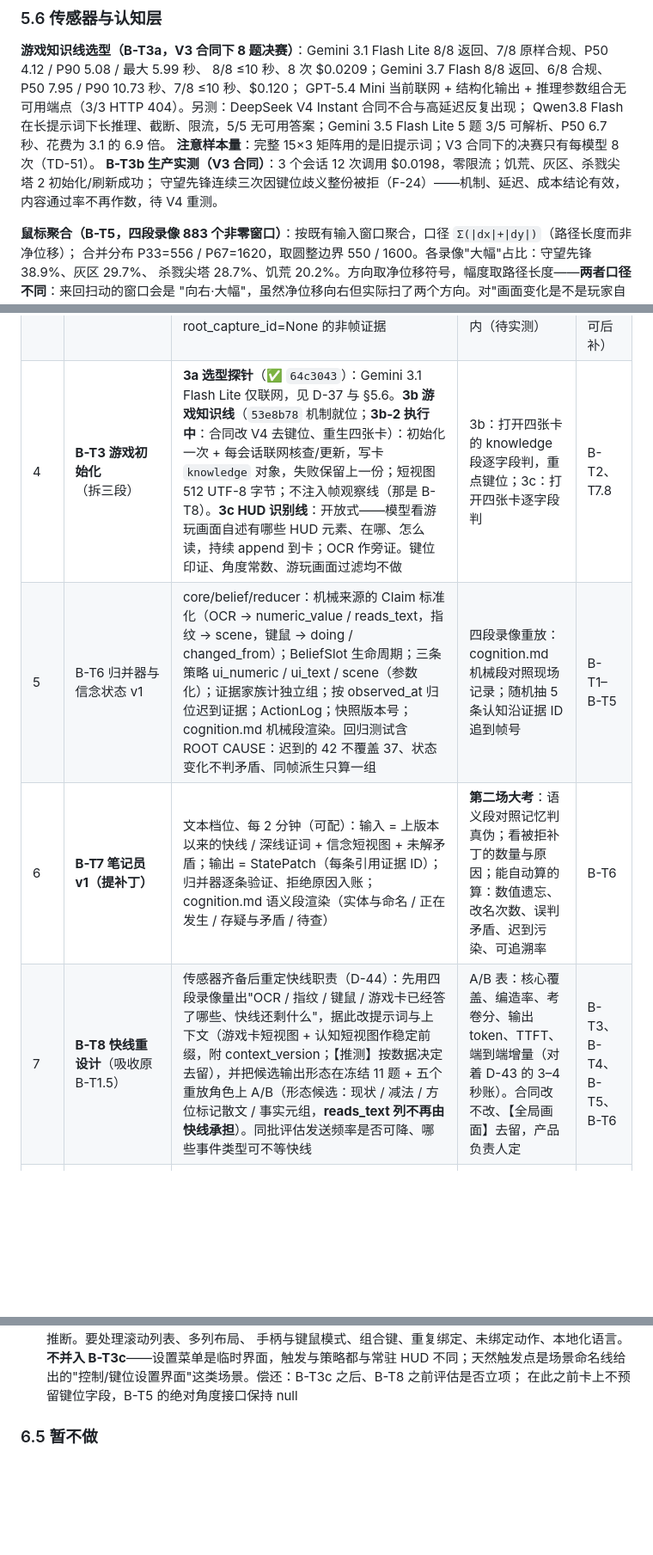
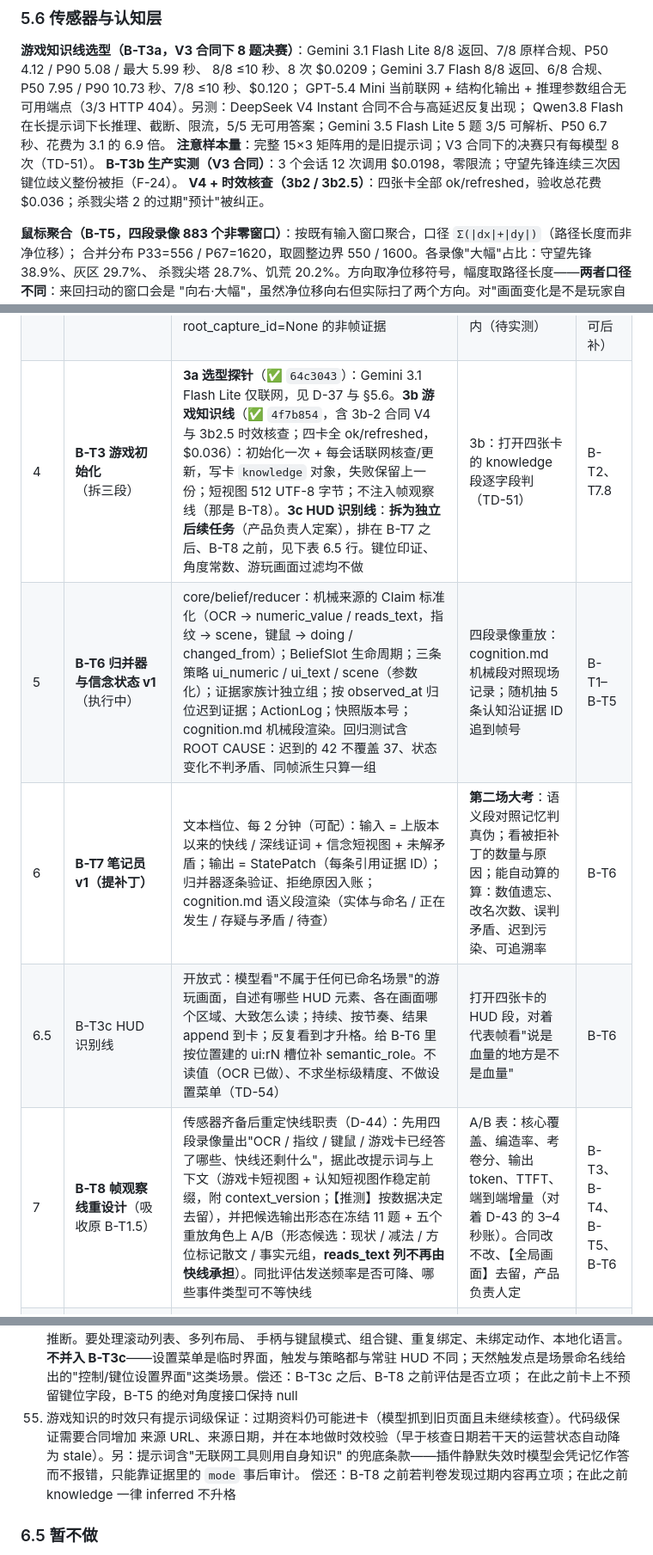
Before and after one commit to 1cebox616/AI-Gaming-Pet, a Markdown page: AGENTS.md, 3 parts joined by grey strips. Shown at 86% size. Drawn GitHub-style; blank space fills up the shorter version.

Commit message:
B-T3 close game initialization milestone

```diff
--- a/AGENTS.md
+++ b/AGENTS.md
@@ -731,8 +734,8 @@ WinRT 无置信度、多次识别可互相矛盾：OCR 输出是**证词不是
 GPT-5.4 Mini 当前联网 + 结构化输出 + 推理参数组合无可用端点（3/3 HTTP 404）。另测：DeepSeek V4 Instant 合同不合与高延迟反复出现；
 Qwen3.8 Flash 在长提示词下长推理、截断、限流，5/5 无可用答案；Gemini 3.5 Flash Lite 5 题 3/5 可解析、P50 6.7 秒、花费为 3.1 的 6.9 倍。
 **注意样本量**：完整 15×3 矩阵用的是旧提示词；V3 合同下的决赛只有每模型 8 次（TD-51）。
-**B-T3b 生产实测（V3 合同）**：3 个会话 12 次调用 $0.0198，零限流；饥荒、灰区、杀戮尖塔 2 初始化/刷新成功；
-守望先锋连续三次因键位歧义整份被拒（F-24）——机制、延迟、成本结论有效，内容通过率不再作数，待 V4 重测。
+**B-T3b 生产实测（V3 合同）**：3 个会话 12 次调用 $0.0198，零限流；守望先锋连续三次因键位歧义整份被拒（F-24）。
+**V4 + 时效核查（3b2 / 3b2.5）**：四张卡全部 ok/refreshed，验收总花费 $0.036；杀戮尖塔 2 的过期"预计"被纠正。
 
 **鼠标聚合（B-T5，四段录像 883 个非零窗口）**：按既有输入窗口聚合，口径 `Σ(|dx|+|dy|)`（路径长度而非净位移）；
 合并分布 P33=556 / P67=1620，取圆整边界 550 / 1600。各录像"大幅"占比：守望先锋 38.9%、灰区 29.7%、
@@ -794,10 +797,11 @@ M5 重定案一句话：通用视觉的状态不再是"散文笔记本"，而是
 | 2.5 | **B-T2-4 场景命名**（有条件通过 `73968b8`） | 深线首次接通：稳定簇 → 命名 + 跨会话复核（D-50）；12/12 成功、全 observed、$0.0096、P50 3.2s；提示词经查无游戏专属内容 | 已初验 | B-T2 |
 | 2.6 | **B-T2-5 命名收尾**（✅ `a6e8881`） | 判决链路可追溯（matches_existing / candidate / action / rejected 留痕）；uncertain 不覆盖旧名、改标 needs_review；上卡门槛改语义过滤，驻留降级为记录；四张卡重生共 11 个场景，饥荒三个场景回归，STS2 战斗簇被正确滤除 | 已验收 | B-T2-4 |
 | 3 | **B-T5 鼠标聚合证据**（✅ `f71c865`） | input_telemetry 把鼠标位移按 100ms 窗口聚合为方向 + 幅度，以 source=mouse 进证据流并同步进快线【玩家输入】行；游戏卡有角度常数、玩家提供了灵敏度且普通视角时附绝对角度。只出聚合信号。放宽 root_capture_id=None 的非帧证据 | 重放一段你记得转了约 90° 的片段：证据显示方向与幅度；若校准，角度在容差内（待实测） | B-T1（校准字段依赖 B-T3，可后补） |
-| 4 | **B-T3 游戏初始化**（拆三段） | **3a 选型探针**（✅ `64c3043`）：Gemini 3.1 Flash Lite 仅联网，见 D-37 与 §5.6。**3b 游戏知识线**（`53e8b78` 机制就位；**3b-2 执行中**：合同改 V4 去键位、重生四张卡）：初始化一次 + 每会话联网核查/更新，写卡 `knowledge` 对象，失败保留上一份；短视图 512 UTF-8 字节；不注入帧观察线（那是 B-T8）。**3c HUD 识别线**：开放式——模型看游玩画面自述有哪些 HUD 元素、在哪、怎么读，持续 append 到卡；OCR 作旁证。键位印证、角度常数、游玩画面过滤均不做 | 3b：打开四张卡的 knowledge 段逐字段判，重点键位；3c：打开四张卡逐字段判 | B-T2、T7.8 |
-| 5 | B-T6 归并器与信念状态 v1 | core/belief/reducer：机械来源的 Claim 标准化（OCR → numeric_value / reads_text，指纹 → scene，键鼠 → doing / changed_from）；BeliefSlot 生命周期；三条策略 ui_numeric / ui_text / scene（参数化）；证据家族计独立组；按 observed_at 归位迟到证据；ActionLog；快照版本号；cognition.md 机械段渲染。回归测试含 ROOT CAUSE：迟到的 42 不覆盖 37、状态变化不判矛盾、同帧派生只算一组 | 四段录像重放：cognition.md 机械段对照现场记录；随机抽 5 条认知沿证据 ID 追到帧号 | B-T1–B-T5 |
+| 4 | **B-T3 游戏初始化**（拆三段） | **3a 选型探针**（✅ `64c3043`）：Gemini 3.1 Flash Lite 仅联网，见 D-37 与 §5.6。**3b 游戏知识线**（✅ `4f7b854`，含 3b-2 合同 V4 与 3b2.5 时效核查；四卡全 ok/refreshed，$0.036）：初始化一次 + 每会话联网核查/更新，写卡 `knowledge` 对象，失败保留上一份；短视图 512 UTF-8 字节；不注入帧观察线（那是 B-T8）。**3c HUD 识别线**：**拆为独立后续任务**（产品负责人定案），排在 B-T7 之后、B-T8 之前，见下表 6.5 行。键位印证、角度常数、游玩画面过滤均不做 | 3b：打开四张卡的 knowledge 段逐字段判（TD-51） | B-T2、T7.8 |
+| 5 | **B-T6 归并器与信念状态 v1**（执行中） | core/belief/reducer：机械来源的 Claim 标准化（OCR → numeric_value / reads_text，指纹 → scene，键鼠 → doing / changed_from）；BeliefSlot 生命周期；三条策略 ui_numeric / ui_text / scene（参数化）；证据家族计独立组；按 observed_at 归位迟到证据；ActionLog；快照版本号；cognition.md 机械段渲染。回归测试含 ROOT CAUSE：迟到的 42 不覆盖 37、状态变化不判矛盾、同帧派生只算一组 | 四段录像重放：cognition.md 机械段对照现场记录；随机抽 5 条认知沿证据 ID 追到帧号 | B-T1–B-T5 |
 | 6 | **B-T7 笔记员 v1（提补丁）** | 文本档位、每 2 分钟（可配）：输入 = 上版本以来的快线 / 深线证词 + 信念短视图 + 未解矛盾；输出 = StatePatch（每条引用证据 ID）；归并器逐条验证、拒绝原因入账；cognition.md 语义段渲染（实体与命名 / 正在发生 / 存疑与矛盾 / 待查） | **第二场大考**：语义段对照记忆判真伪；看被拒补丁的数量与原因；能自动算的算：数值遗忘、改名次数、误判矛盾、迟到污染、可追溯率 | B-T6 |
-| 7 | **B-T8 快线重设计**（吸收原 B-T1.5） | 传感器齐备后重定快线职责（D-44）：先用四段录像量出"OCR / 指纹 / 键鼠 / 游戏卡已经答了哪些、快线还剩什么"，据此改提示词与上下文（游戏卡短视图 + 认知短视图作稳定前缀，附 context_version；【推测】按数据决定去留），并把候选输出形态在冻结 11 题 + 五个重放角色上 A/B（形态候选：现状 / 减法 / 方位标记散文 / 事实元组，**reads_text 列不再由快线承担**）。同批评估发送频率是否可降、哪些事件类型可不等快线 | A/B 表：核心覆盖、编造率、考卷分、输出 token、TTFT、端到端增量（对着 D-43 的 3–4 秒账）。合同改不改、【全局画面】去留，产品负责人定 | B-T3、B-T4、B-T5、B-T6 |
+| 6.5 | B-T3c HUD 识别线 | 开放式：模型看"不属于任何已命名场景"的游玩画面，自述有哪些 HUD 元素、各在画面哪个区域、大致怎么读；持续、按节奏、结果 append 到卡；反复看到才升格。给 B-T6 里按位置建的 ui:rN 槽位补 semantic_role。不读值（OCR 已做）、不求坐标级精度、不做设置菜单（TD-54） | 打开四张卡的 HUD 段，对着代表帧看"说是血量的地方是不是血量" | B-T6 |
+| 7 | **B-T8 帧观察线重设计**（吸收原 B-T1.5） | 传感器齐备后重定快线职责（D-44）：先用四段录像量出"OCR / 指纹 / 键鼠 / 游戏卡已经答了哪些、快线还剩什么"，据此改提示词与上下文（游戏卡短视图 + 认知短视图作稳定前缀，附 context_version；【推测】按数据决定去留），并把候选输出形态在冻结 11 题 + 五个重放角色上 A/B（形态候选：现状 / 减法 / 方位标记散文 / 事实元组，**reads_text 列不再由快线承担**）。同批评估发送频率是否可降、哪些事件类型可不等快线 | A/B 表：核心覆盖、编造率、考卷分、输出 token、TTFT、端到端增量（对着 D-43 的 3–4 秒账）。合同改不改、【全局画面】去留，产品负责人定 | B-T3、B-T4、B-T5、B-T6 |
 | 8 | B-T9 深线 v1（在线触发） | 复用 B-T3 原语；三种触发（归并器待查、笔记员提问、闲时补课）；每小时预算上限（初值 6，待实测）；结果以 source=deep 进证据流，local:oN 只在当帧有效；待查队列落盘供闲时消化；帧环形缓冲供回看（D-36） | ActionLog 显示深读升格或解决了哪些槽位；预算不超 | B-T6、B-T7 |
 | 9 | B-T10 里程碑验收 | 真机 20 分钟：一个游戏从初始化到游玩；读游戏卡与 cognition.md；M5-A 的 10 分钟判词并入；**OCR 交错开关的帧时间对照（TD-38）**；AGENTS.md 双里程碑关闭大更新 | 上述验收物全套 | 全部 |
 | 条件 | B-T11 本地短时轨迹探针 | 开启条件：B-T8 A/B 显示实体命名稳定度仍不达标（目标由产品负责人定）且失败源于转视角后的身份丢失而非命名。内容：本地高频低分辨率帧、按 frame_seq 串行的短时 tracker、TrackletEvent 进证据流、特征只在内存；GPU 硬预算与帧时间影响实测先行 | 探针报告：帧时间影响、断轨率、保守认亲的正确率 | B-T8 数据 |
@@ -929,6 +933,10 @@ M5 重定案一句话：通用视觉的状态不再是"散文笔记本"，而是
     手柄与键鼠模式、组合键、重复绑定、未绑定动作、本地化语言。**不并入 B-T3c**——设置菜单是临时界面，触发与策略都与常驻
     HUD 不同；天然触发点是场景命名线给出的"控制/键位设置界面"这类场景。偿还：B-T3c 之后、B-T8 之前评估是否立项；
     在此之前卡上不预留键位字段，B-T5 的绝对角度接口保持 null
+55. 游戏知识的时效只有提示词级保证：过期资料仍可能进卡（模型抓到旧页面且未继续核查）。代码级保证需要合同增加
+    来源 URL、来源日期，并在本地做时效校验（早于核查日期若干天的运营状态自动降为 stale）。另：提示词含"无联网工具则用自身知识"
+    的兜底条款——插件静默失效时模型会凭记忆作答而不报错，只能靠证据里的 `mode` 事后审计。
+    偿还：B-T8 之前若判卷发现过期内容再立项；在此之前 knowledge 一律 inferred 不升格
 
 ### 6.5 暂不做
 
```
Also changed, not shown: other parts of AGENTS.md (+5 -2 lines).
